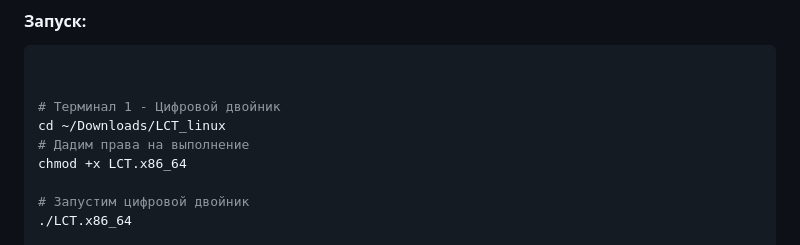
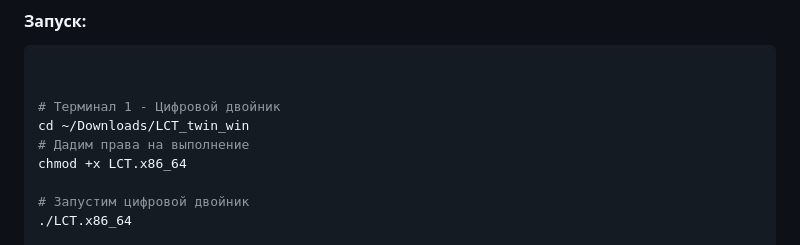
Before and after one commit to FallCracka/hackaton, a Markdown page: README.md, the part around the change. GitHub-like rendering.

```diff
--- a/README.md
+++ b/README.md
@@ -105,7 +105,7 @@ cd ../lct-client && uv sync
 
 
 # Терминал 1 - Цифровой двойник
-cd ~/Downloads/LCT_linux
+cd ~/Downloads/LCT_twin_win
 # Дадим права на выполнение
 chmod +x LCT.x86_64
 
```
